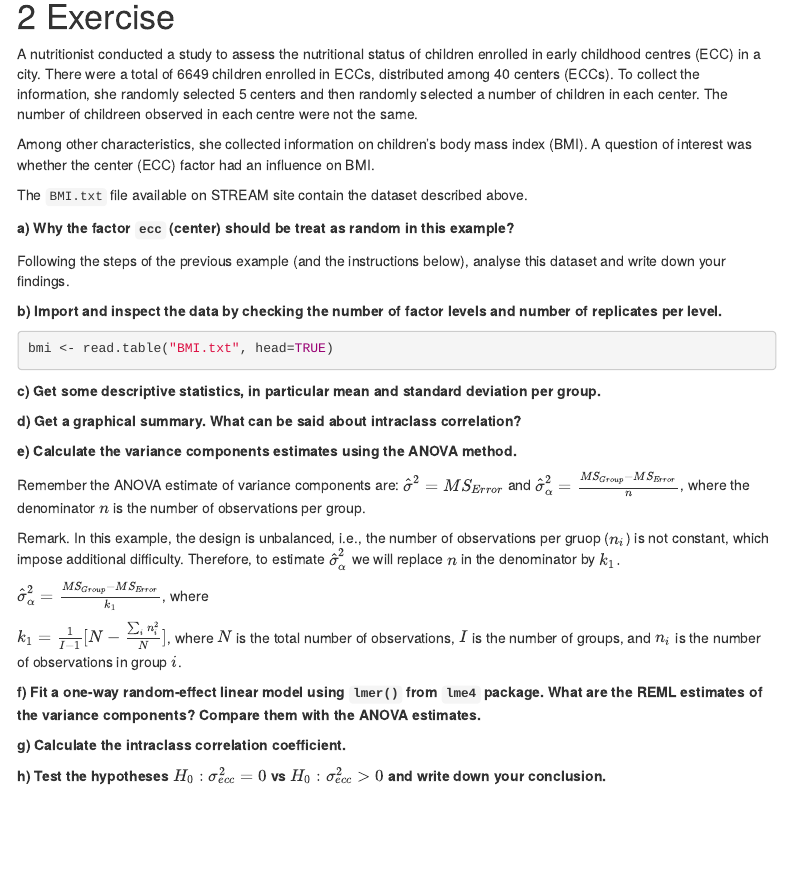
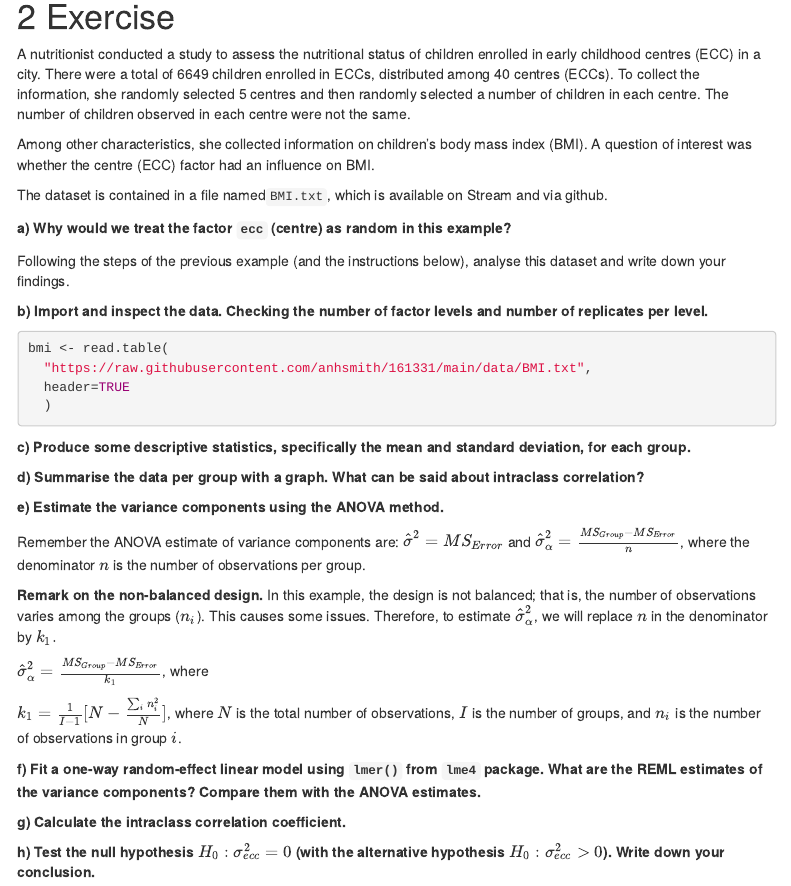
Before and after one commit to anhsmith/161331, an R Markdown document (tutorials/Tutorial_9.Rmd): the page in a window 1100 px wide, from 7440 px down. Rendered offline with R 4.5, knitr and Pandoc, with nearby package versions; some code elsewhere in the file could not run offline; menus at the side of the page are left out.

Commit message:
Fix typos tute 9

````diff
--- a/tutorials/Tutorial_9.Rmd
+++ b/tutorials/Tutorial_9.Rmd
@@ -305,35 +305,38 @@ Our conclusion is that brightness varies among operators.
 
 # Exercise
 
-A nutritionist conducted a study to assess the nutritional status of children enrolled in early childhood centres (ECC) in a city. There were a total of 6649 children enrolled in ECCs, distributed among 40 centers (ECCs). To collect the information, she randomly selected 5 centers and then randomly selected a number of children in each center. The number of childreen observed in each centre were not the same.
+A nutritionist conducted a study to assess the nutritional status of children enrolled in early childhood centres (ECC) in a city. There were a total of 6649 children enrolled in ECCs, distributed among 40 centres (ECCs). To collect the information, she randomly selected 5 centres and then randomly selected a number of children in each centre. The number of children observed in each centre were not the same.
 
-Among other characteristics, she collected information on children's body mass index (BMI). A question of interest was whether the center (ECC) factor had an influence on BMI.
+Among other characteristics, she collected information on children's body mass index (BMI). A question of interest was whether the centre (ECC) factor had an influence on BMI.
 
-The `BMI.txt` file available on STREAM site contain the dataset described above.
+The dataset is contained in a file named`BMI.txt`, which is available on Stream and via github.
 
 
-**a)	Why the factor `ecc` (center) should be treat as random in this example?**
+**a)	Why would we treat the factor `ecc` (centre) as random in this example?**
 
 Following the steps of the previous example (and the instructions below), analyse this dataset and write down your findings.
 
-**b)	Import and inspect the data by checking the number of factor levels and number of replicates per level.**
+**b)	Import and inspect the data. Checking the number of factor levels and number of replicates per level.**
 
 ```{r}
-bmi <- read.table("BMI.txt", head=TRUE)
+bmi <- read.table(
+  "https://raw.githubusercontent.com/anhsmith/161331/main/data/BMI.txt",
+  header=TRUE
+  )
 ```
 
 
-**c)	Get some descriptive statistics, in particular mean and standard deviation per group.**
+**c)	Produce some descriptive statistics, specifically the mean and standard deviation, for each group.**
 
-**d)	Get a graphical summary. What can be said about intraclass correlation?**
+**d)	Summarise the data per group with a graph. What can be said about intraclass correlation?**
 
-**e)	Calculate the variance components estimates using the ANOVA method.**
+**e)	Estimate the variance components using the ANOVA method.**
 
 Remember the ANOVA estimate of variance components are:
 $\hat{\sigma}^2=MS_{Error}$ and $\hat{\sigma}_{\alpha}^2= \frac{MS_{Group} - MS_{Error}}{n}$, where the denominator $n$ is the number of observations per group.
 
-Remark. In this example, the design is unbalanced, i.e., the number of observations per gruop ($n_i$) is not constant, which impose additional difficulty. Therefore, to estimate
-$\hat{\sigma}_{\alpha}^2$ we will replace $n$ in the denominator by $k_1.$
+**Remark on the non-balanced design.** In this example, the design is not balanced; that is, the number of observations varies among the groups ($n_i$). This causes some issues. Therefore, to estimate
+$\hat{\sigma}_{\alpha}^2$, we will replace $n$ in the denominator by $k_1.$
 
 $\hat{\sigma}_{\alpha}^2= \frac{MS_{Group} - MS_{Error}}{k_1}$, where
 
@@ -344,4 +347,4 @@ $k_1=\frac{1}{I-1}[N-\frac{\sum_i n_i^2}{N}]$, where $N$ is the total number of
 
 **g)	Calculate the intraclass correlation coefficient.**
 
-**h)	Test the hypotheses $H_0: \sigma^2_{ecc} =0$ vs $H_0: \sigma^2_{ecc} > 0$ and write down your conclusion.**
+**h)	Test the null hypothesis $H_0: \sigma^2_{ecc} =0$ (with the alternative hypothesis $H_0: \sigma^2_{ecc} > 0$). Write down your conclusion.**
````
